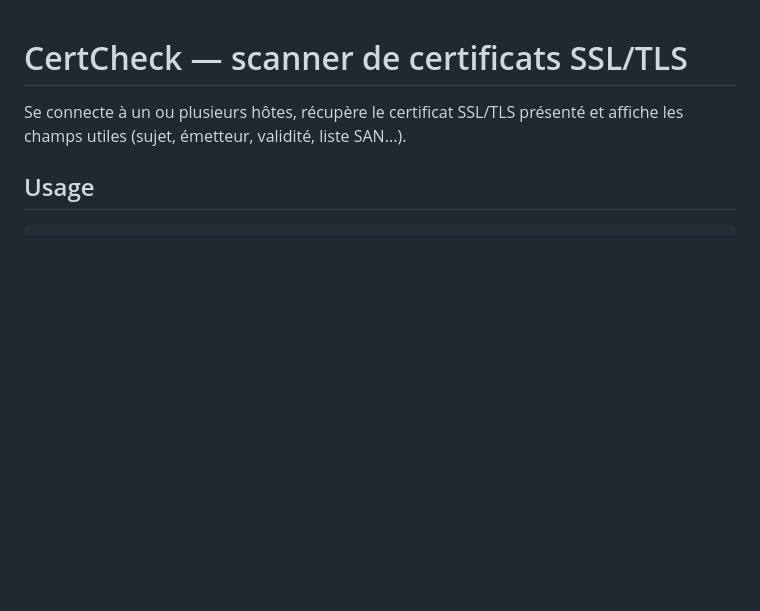
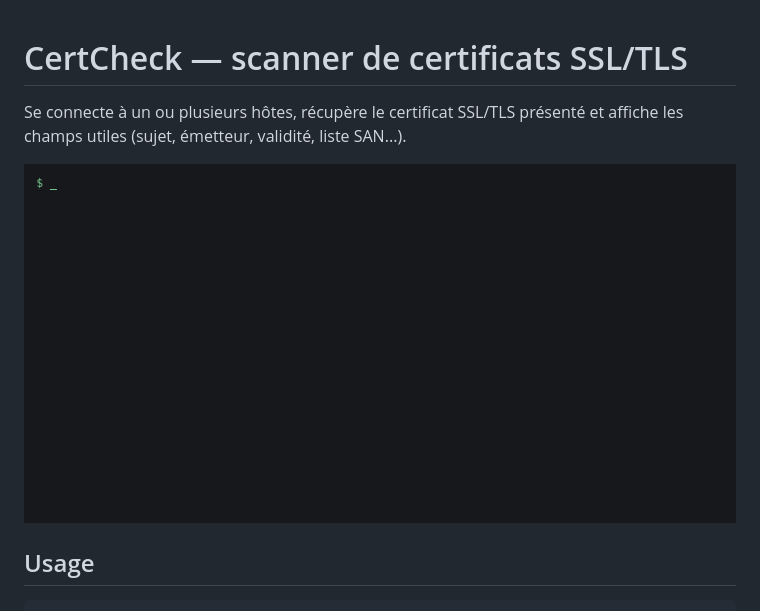
Before and after one commit to London44380/CertCheck, a Markdown page: README.md, the part around the change. GitHub-like rendering; pictures changed too: docs/demo.gif (added); blank space fills up the shorter version.

Commit message:
Add animated demo to README
Co-Authored-By: Claude Sonnet 5 <noreply@anthropic.com>

````diff
--- a/README.md
+++ b/README.md
@@ -1,6 +1,9 @@
 # CertCheck — scanner de certificats SSL/TLS
 
 Se connecte à un ou plusieurs hôtes, récupère le certificat SSL/TLS présenté et affiche les champs utiles (sujet, émetteur, validité, liste SAN...).
+
+![Demo: example.com (IANA documentation domain)](docs/demo.gif)
+
 
 ## Usage
 ```
````
